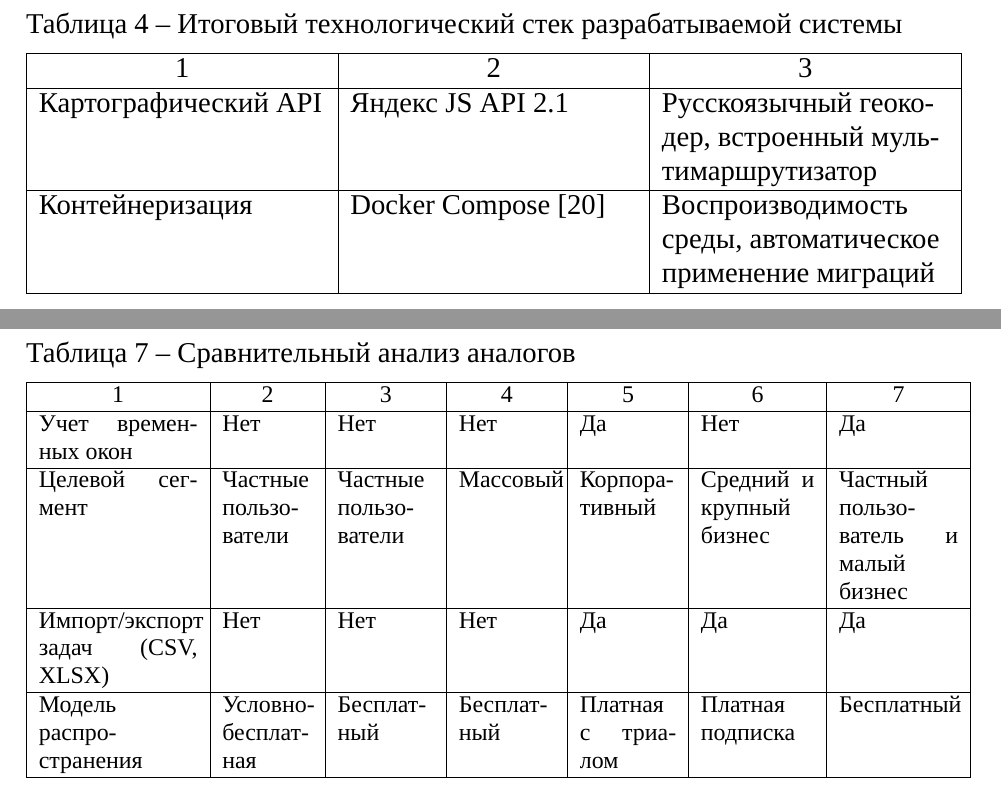
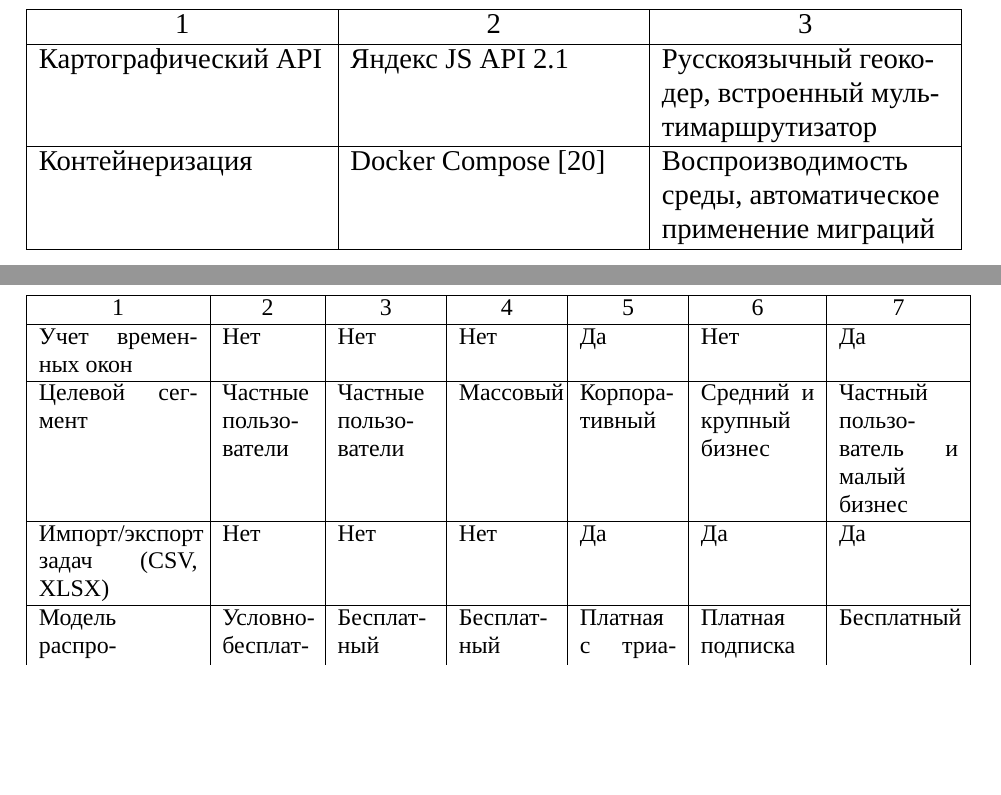
Before and after one commit to Tyutichkin/diploma, a LaTeX document (Диплом Latex/rpz.tex, which reads Диплом Latex/20-analysis.tex): two parts of pages 17 and 21 of 90, joined at a grey line, cut at the place of the change, the shorter picture padded with empty space. Compiled offline with XeLaTeX; a missing font is replaced by an installed copy or a similar font; a LaTeX package or settings file that is missing is left out.

Commit message:
Сделал правильно разделение таблиц

```diff
--- a/Диплом Latex/20-analysis.tex
+++ b/Диплом Latex/20-analysis.tex
@@ -187,8 +187,7 @@
 \end{table}
 
 \begin{table}[H]
-  \caption{Итоговый технологический стек разрабатываемой системы}
-  \label{tab:tech_stack}
+  \caption*{Продолжение таблицы~\ref{tab:tech_stack}}
   \begin{tabularx}{\linewidth}{|L|L|L|}
     \hline
     \multicolumn{1}{|c|}{1} & \multicolumn{1}{c|}{2} & \multicolumn{1}{c|}{3} \\ \hline
@@ -350,8 +344,7 @@ $\mathit{pop}$~--- размер популяции.
 \end{table}
 
 \begin{table}[H]
-  \caption{Сравнительный анализ аналогов}
-  \label{tab:analyze_analogs}
+  \caption*{Продолжение таблицы~\ref{tab:analyze_analogs}}
   {\small
     \begin{tabular}{|p{2.8cm}|p{1.6cm}|p{1.7cm}|p{1.7cm}|p{1.7cm}|p{2cm}|p{2.1cm}|}
     \hline
```
Also changed, not shown: Диплом Latex/20-analysis.tex (21 more changed lines), 2 other files.
